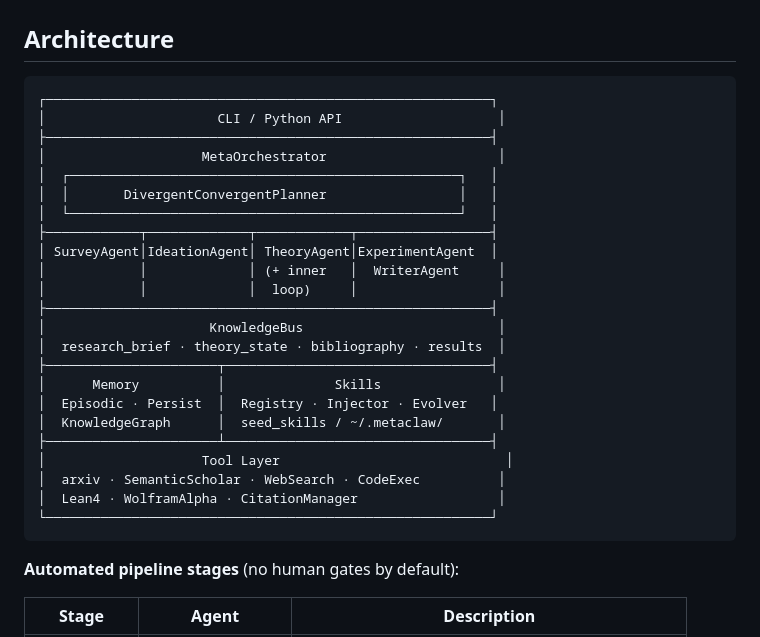
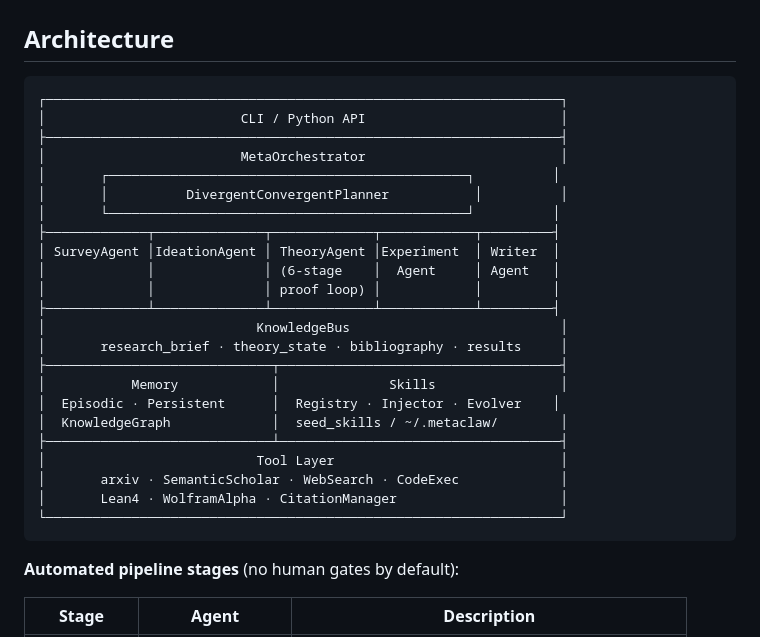
Before and after one commit to EurekaClaw/EurekaClaw, a Markdown page: README.md, the part around the change. GitHub-like rendering.

Commit message:
Fix architecture diagram: separate all agents into own columns, align borders

````diff
--- a/README.md
+++ b/README.md
@@ -118,29 +118,29 @@ The loop runs until all lemmas are proven, a maximum iteration limit is reached,
 ## Architecture
 
 ```
-┌─────────────────────────────────────────────────────────┐
-│                      CLI / Python API                    │
-├─────────────────────────────────────────────────────────┤
-│                    MetaOrchestrator                      │
-│  ┌──────────────────────────────────────────────────┐   │
-│  │       DivergentConvergentPlanner                 │   │
-│  └──────────────────────────────────────────────────┘   │
-├────────────┬─────────────┬────────────┬─────────────────┤
-│ SurveyAgent│IdeationAgent│ TheoryAgent│ExperimentAgent  │
-│            │             │ (+ inner   │  WriterAgent     │
-│            │             │  loop)     │                  │
-├─────────────────────────────────────────────────────────┤
-│                     KnowledgeBus                         │
-│  research_brief · theory_state · bibliography · results  │
-├──────────────────────┬──────────────────────────────────┤
-│      Memory          │              Skills               │
-│  Episodic · Persist  │  Registry · Injector · Evolver   │
-│  KnowledgeGraph      │  seed_skills / ~/.metaclaw/       │
-├──────────────────────┴──────────────────────────────────┤
-│                    Tool Layer                             │
-│  arxiv · SemanticScholar · WebSearch · CodeExec          │
-│  Lean4 · WolframAlpha · CitationManager                  │
-└─────────────────────────────────────────────────────────┘
+┌──────────────────────────────────────────────────────────────────┐
+│                         CLI / Python API                         │
+├──────────────────────────────────────────────────────────────────┤
+│                         MetaOrchestrator                         │
+│       ┌──────────────────────────────────────────────┐          │
+│       │          DivergentConvergentPlanner           │          │
+│       └──────────────────────────────────────────────┘          │
+├─────────────┬──────────────┬─────────────┬────────────┬─────────┤
+│ SurveyAgent │IdeationAgent │ TheoryAgent │Experiment  │ Writer  │
+│             │              │ (6-stage    │  Agent     │ Agent   │
+│             │              │ proof loop) │            │         │
+├─────────────┴──────────────┴─────────────┴────────────┴─────────┤
+│                           KnowledgeBus                           │
+│       research_brief · theory_state · bibliography · results     │
+├─────────────────────────────┬────────────────────────────────────┤
+│           Memory            │              Skills                │
+│  Episodic · Persistent      │  Registry · Injector · Evolver    │
+│  KnowledgeGraph             │  seed_skills / ~/.metaclaw/        │
+├─────────────────────────────┴────────────────────────────────────┤
+│                           Tool Layer                             │
+│       arxiv · SemanticScholar · WebSearch · CodeExec             │
+│       Lean4 · WolframAlpha · CitationManager                     │
+└──────────────────────────────────────────────────────────────────┘
 ```
 
 **Automated pipeline stages** (no human gates by default):
````
